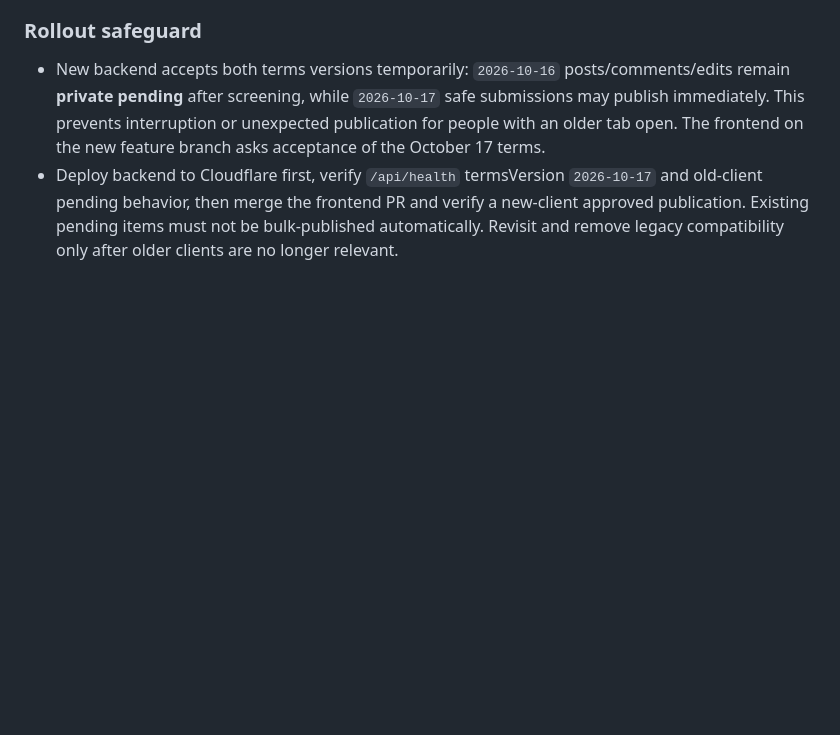
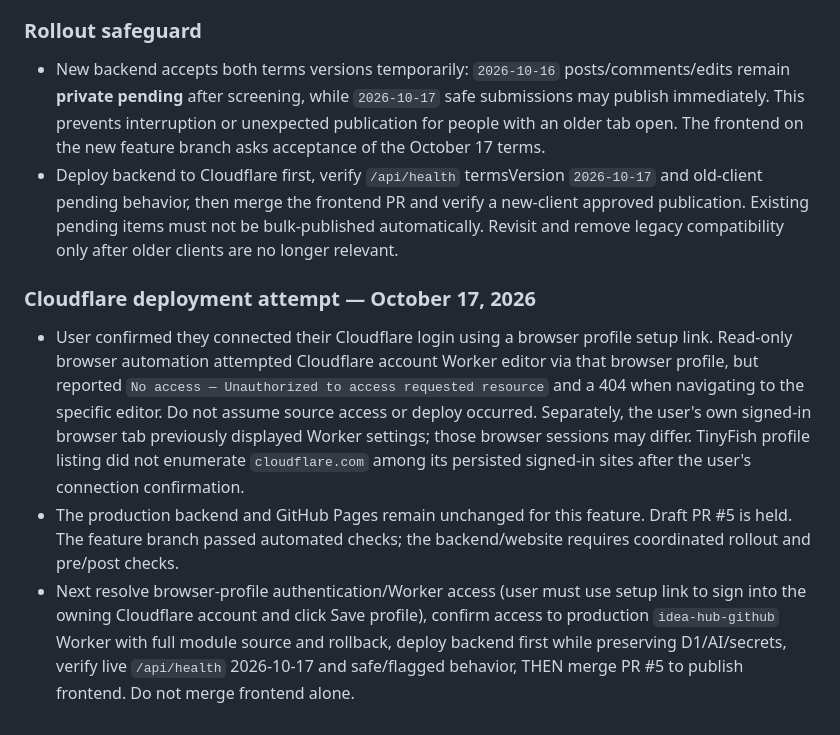
Before and after one commit to QuoteCraftStudio/QuoteCraftStudio.github.io, a Markdown page: CODEX_PROGRESS.md, the part around the change. Rendered like a GitHub page; blank space fills up the shorter version.

Commit message:
Checkpoint blocked Cloudflare Worker access without changing production

```diff
--- a/CODEX_PROGRESS.md
+++ b/CODEX_PROGRESS.md
@@ -93,3 +93,8 @@ See AGENTS.md. Preserve verified work, use small changes, and document checkpoin
 ### Rollout safeguard
 - New backend accepts both terms versions temporarily: `2026-10-16` posts/comments/edits remain **private pending** after screening, while `2026-10-17` safe submissions may publish immediately. This prevents interruption or unexpected publication for people with an older tab open. The frontend on the new feature branch asks acceptance of the October 17 terms.
 - Deploy backend to Cloudflare first, verify `/api/health` termsVersion `2026-10-17` and old-client pending behavior, then merge the frontend PR and verify a new-client approved publication. Existing pending items must not be bulk-published automatically. Revisit and remove legacy compatibility only after older clients are no longer relevant.
+
+### Cloudflare deployment attempt — October 17, 2026
+- User confirmed they connected their Cloudflare login using a browser profile setup link. Read-only browser automation attempted Cloudflare account Worker editor via that browser profile, but reported `No access — Unauthorized to access requested resource` and a 404 when navigating to the specific editor. Do not assume source access or deploy occurred. Separately, the user's own signed-in browser tab previously displayed Worker settings; those browser sessions may differ. TinyFish profile listing did not enumerate `cloudflare.com` among its persisted signed-in sites after the user's connection confirmation.
+- The production backend and GitHub Pages remain unchanged for this feature. Draft PR #5 is held. The feature branch passed automated checks; the backend/website requires coordinated rollout and pre/post checks.
+- Next resolve browser-profile authentication/Worker access (user must use setup link to sign into the owning Cloudflare account and click Save profile), confirm access to production `idea-hub-github` Worker with full module source and rollback, deploy backend first while preserving D1/AI/secrets, verify live `/api/health` 2026-10-17 and safe/flagged behavior, THEN merge PR #5 to publish frontend. Do not merge frontend alone.
```
